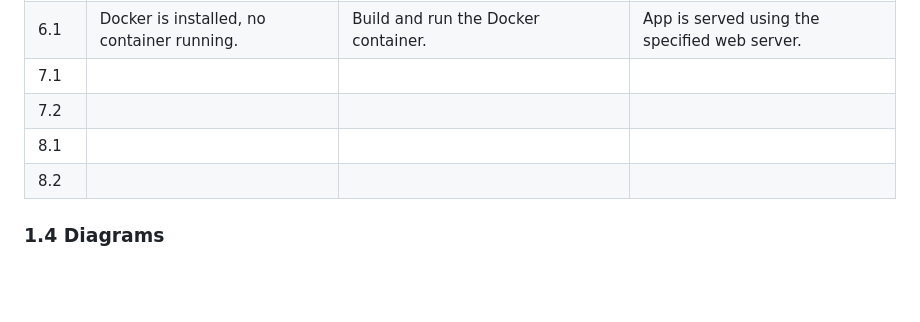
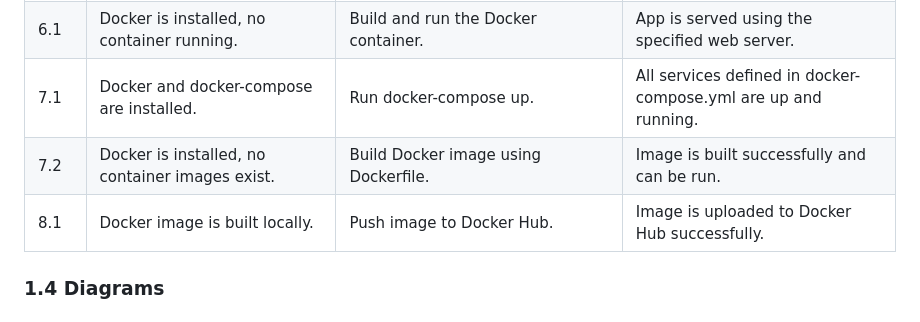
Before and after one commit to x5mii/WeatherApp, a Markdown page: Documentation.md, the part around the change. Drawn GitHub-style; blank space fills up the shorter version.

```diff
--- a/Documentation.md
+++ b/Documentation.md
@@ -49,11 +49,9 @@ Our weather app is a responsive weather dashboard that allows users to search fo
 | 5.2    |  Local storage has prior searches.                                           |  Refresh the app.                                             |  Display previously searched cities in a list.                                                            |
 | 5.3    |  List of saved searches is displayed.                                           |  Click on "Paris" from the list.                                             |  Display weather data for "Paris".                                                            |
 | 6.1    |  Docker is installed, no container running.                                           |  Build and run the Docker container.                                             |  App is served using the specified web server.                                                            |
-| 7.1    |                                             |                                               |                                                              |
-| 7.2    |                                             |                                               |                                                              |
-| 8.1    |                                             |                                               |                                                              |
-| 8.2    |                                             |                                               |                                                              |
-
+| 7.1    |  Docker and docker-compose are installed.                                           |  Run docker-compose up.                                             |  All services defined in docker-compose.yml are up and running.                                                            |
+| 7.2    |  Docker is installed, no container images exist.                                           |  Build Docker image using Dockerfile.                                             |  Image is built successfully and can be run.                                                            |
+| 8.1    |  Docker image is built locally.                                           |  Push image to Docker Hub.                                             |  Image is uploaded to Docker Hub successfully.                                                            |
 
 ### 1.4 Diagrams
 
```
